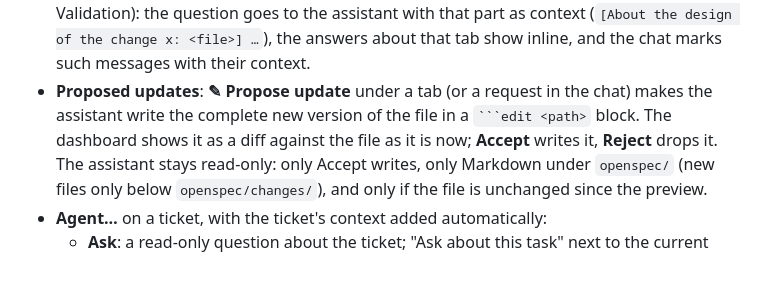
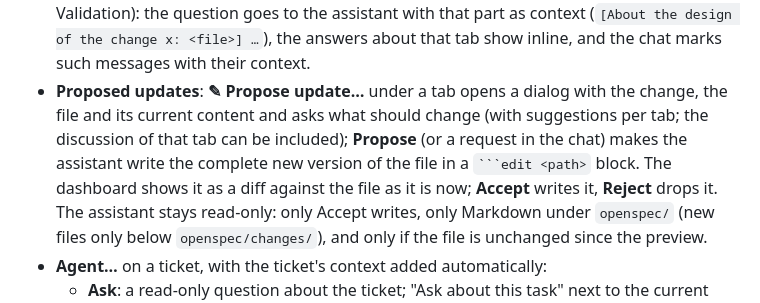
Before and after one commit to os890/openspec-workflow, a Markdown page: tools/openspec-dashboard/README.md, the part around the change. Drawn GitHub-style; blank space fills up the shorter version.

`````diff
--- a/tools/openspec-dashboard/README.md
+++ b/tools/openspec-dashboard/README.md
@@ -200,8 +200,9 @@ Started with `--agent`, the dashboard talks to Claude Code in two places:
 - **A question box under each tab** of a change (Tasks, Proposal, Design, Spec deltas, Validation): the question
   goes to the assistant with that part as context (`[About the design of the change x: <file>] …`), the answers
   about that tab show inline, and the chat marks such messages with their context.
-- **Proposed updates**: **✎ Propose update** under a tab (or a request in the chat) makes the assistant write the
-  complete new version of the file in a ```` ```edit <path> ```` block. The dashboard shows it as a diff against the
+- **Proposed updates**: **✎ Propose update…** under a tab opens a dialog with the change, the file and its current
+  content and asks what should change (with suggestions per tab; the discussion of that tab can be included);
+  **Propose** (or a request in the chat) makes the assistant write the complete new version of the file in a ```` ```edit <path> ```` block. The dashboard shows it as a diff against the
   file as it is now; **Accept** writes it, **Reject** drops it. The assistant stays read-only: only Accept writes,
   only Markdown under `openspec/` (new files only below `openspec/changes/`), and only if the file is unchanged
   since the preview.
`````
Also changed, not shown: docs/user-guide.md (+12 -7 lines), docs/images/dashboard-propose-dialog.png (added), 1 other file.
